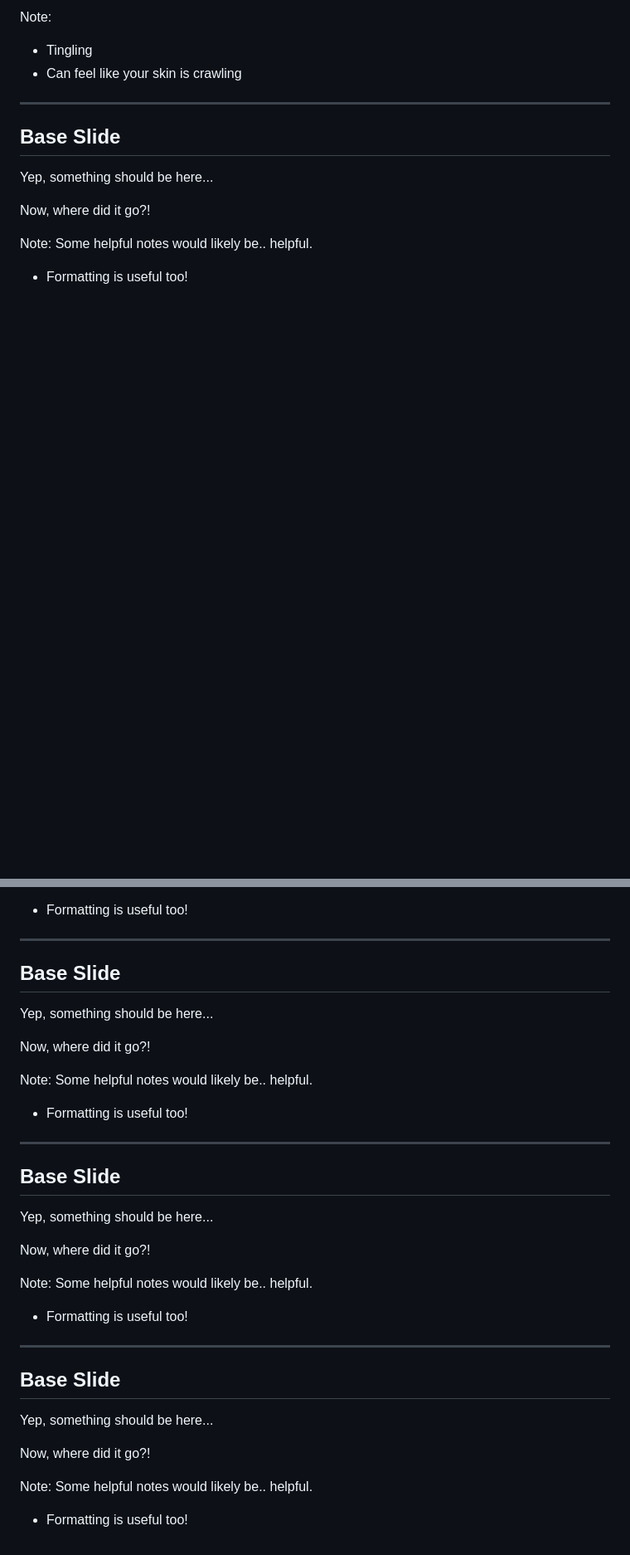
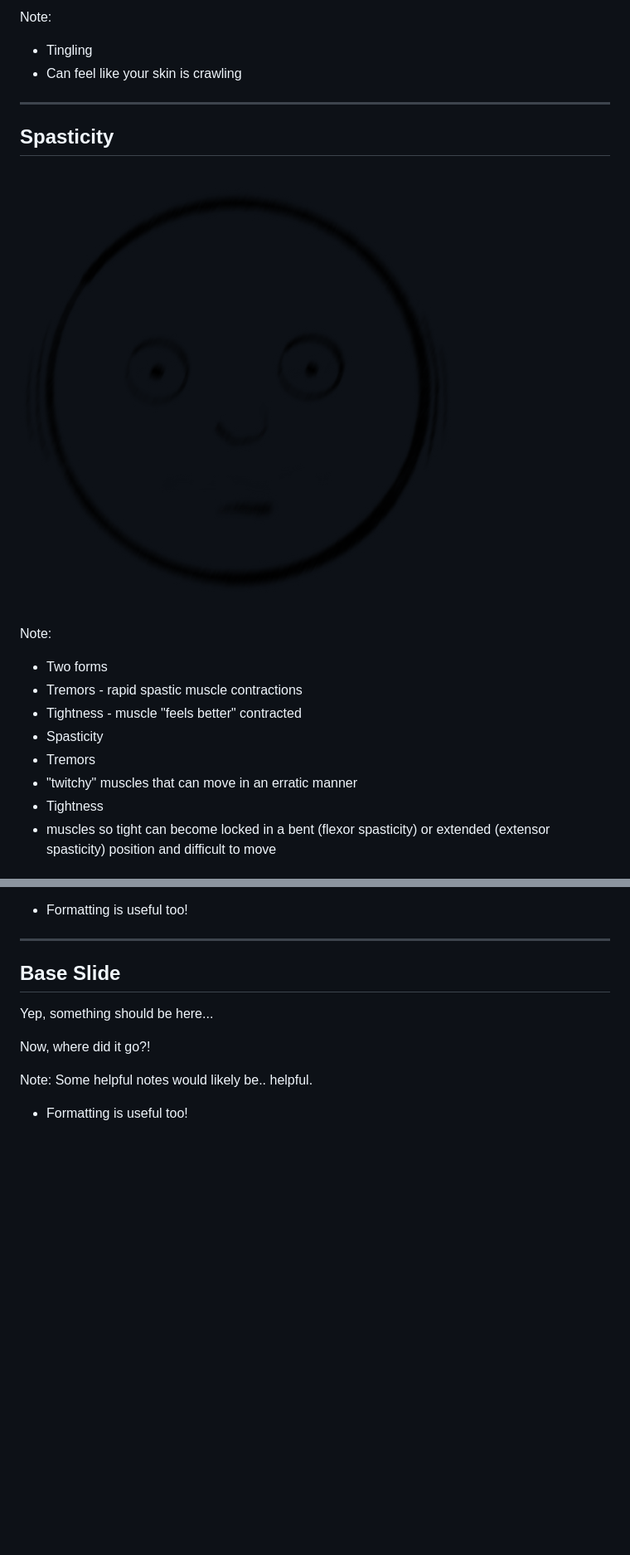
Before and after one commit to goonix/presentation-msstateofmind, a Markdown page: slides.md, 2 parts joined by grey strips. Shown: that part at 83% size. Drawn GitHub-style; pictures changed too: drawings/tremors.png (added); blank space fills up the shorter version.

Commit message:
Adding more symptoms

```diff
--- a/slides.md
+++ b/slides.md
@@ -130,13 +130,17 @@ Note:
 
 ------
 
-## Base Slide
+## Spasticity
 
-Yep, something should be here...
-
-Now, where did it go?! <!-- .element: class="fragment" -->
+![center](drawings/tremors.png)
 
 Note:
-Some helpful notes would likely be.. helpful.
-- Formatting is useful too!
+- Two forms
+ - Tremors - rapid spastic muscle contractions
+ - Tightness - muscle "feels better" contracted
+- Spasticity
+ - Tremors
+  - "twitchy" muscles that can move in an erratic manner
+ - Tightness
+  - muscles so tight can become locked in a bent (flexor spasticity) or extended (extensor spasticity) position and difficult to move
 
@@ -247,27 +271,3 @@ Now, where did it go?! <!-- .element: class="fragment" -->
 Note:
 Some helpful notes would likely be.. helpful.
 - Formatting is useful too!
-
----
-
-## Base Slide
-
-Yep, something should be here...
-
-Now, where did it go?! <!-- .element: class="fragment" -->
-
-Note:
-Some helpful notes would likely be.. helpful.
-- Formatting is useful too!
-
----
-
-## Base Slide
-
-Yep, something should be here...
-
-Now, where did it go?! <!-- .element: class="fragment" -->
-
-Note:
-Some helpful notes would likely be.. helpful.
-- Formatting is useful too!
```
Also changed, not shown: other parts of slides.md (+21 -1 lines), drawings/blurred-vision.png (added), drawings/cog-fog.png (added).
